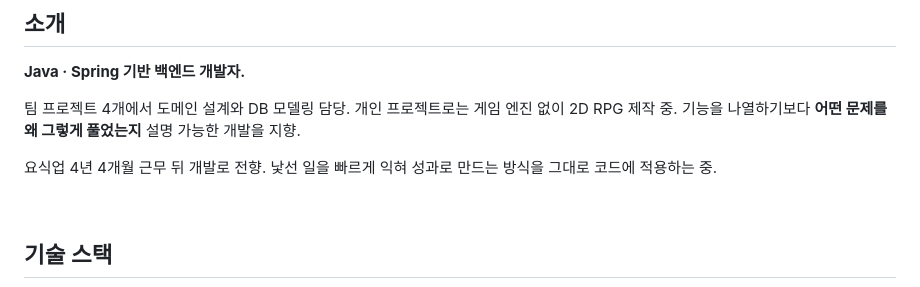
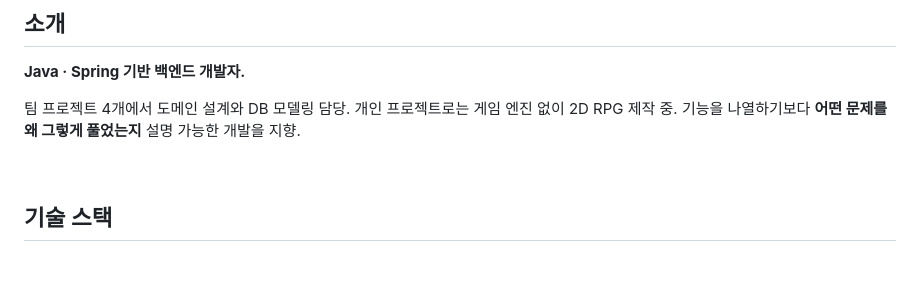
Before and after one commit to lastsummer0830/lastsummer0830, a Markdown page: README.md, the part around the change. GitHub-like rendering; blank space fills up the shorter version.

Commit message:
docs: 소개에서 전 직장 경력 서술 제거

```diff
--- a/README.md
+++ b/README.md
@@ -17,8 +17,6 @@
 
 팀 프로젝트 4개에서 도메인 설계와 DB 모델링 담당. 개인 프로젝트로는 게임 엔진 없이 2D RPG 제작 중.
 기능을 나열하기보다 **어떤 문제를 왜 그렇게 풀었는지** 설명 가능한 개발을 지향.
-
-요식업 4년 4개월 근무 뒤 개발로 전향. 낯선 일을 빠르게 익혀 성과로 만드는 방식을 그대로 코드에 적용하는 중.
 
 <br/>
 
```
